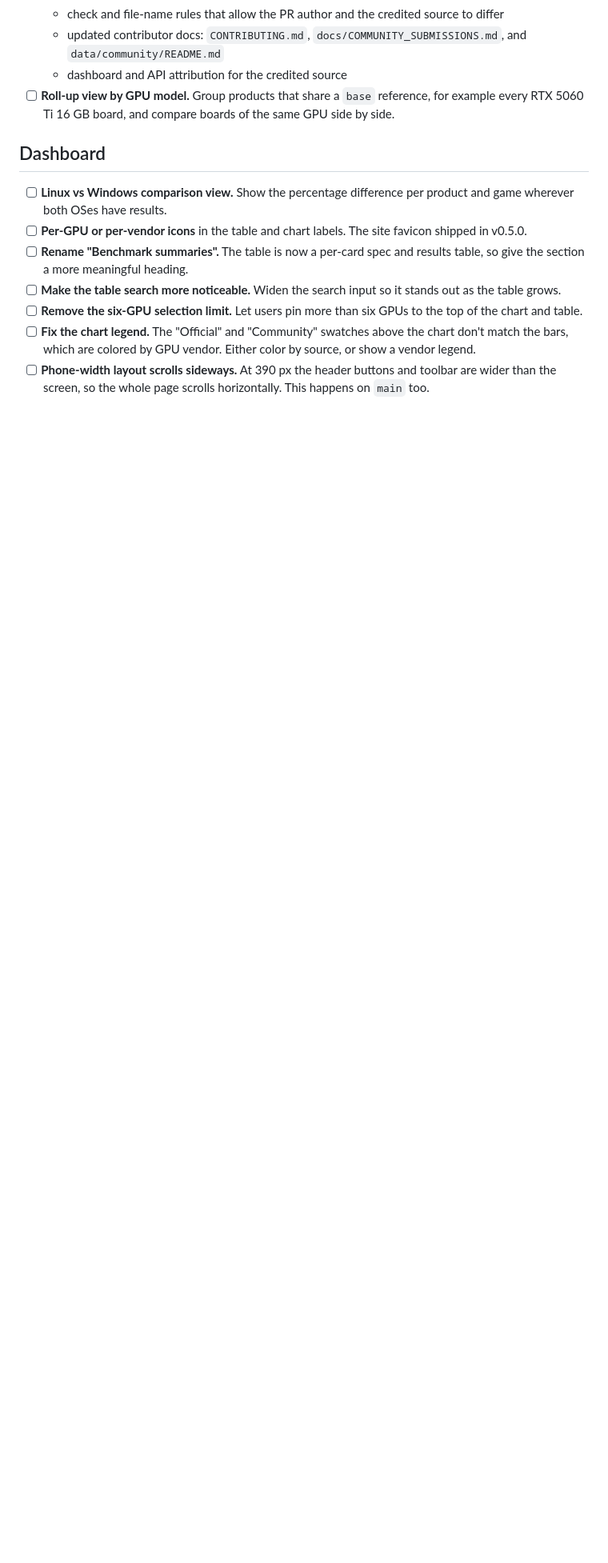
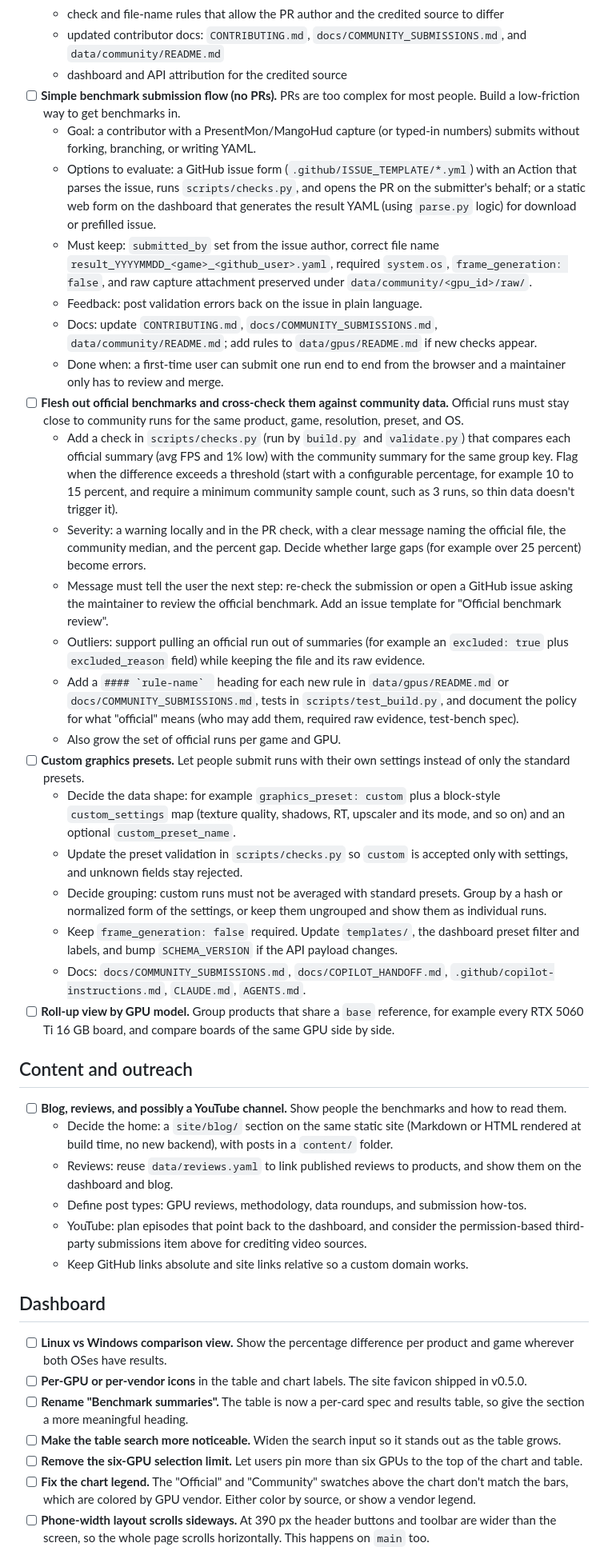
Before and after one commit to MattyStacks/open-gpu-benchmarks, a Markdown page: docs/TODO.md, the part around the change. Shown at 80% size. Drawn GitHub-style; blank space fills up the shorter version.

Commit message:
Apply remaining changes
Co-authored-by: MattyStacks <1353195+MattyStacks@users.noreply.github.com>

```diff
--- a/docs/TODO.md
+++ b/docs/TODO.md
@@ -37,9 +37,83 @@ The four-step catalog plan is complete. These items finish it off.
   - updated contributor docs: `CONTRIBUTING.md`,
     `docs/COMMUNITY_SUBMISSIONS.md`, and `data/community/README.md`
   - dashboard and API attribution for the credited source
+- [ ] **Simple benchmark submission flow (no PRs).** PRs are too complex for
+  most people. Build a low-friction way to get benchmarks in.
+  - Goal: a contributor with a PresentMon/MangoHud capture (or typed-in
+    numbers) submits without forking, branching, or writing YAML.
+  - Options to evaluate: a GitHub issue form (`.github/ISSUE_TEMPLATE/*.yml`)
+    with an Action that parses the issue, runs `scripts/checks.py`, and opens
+    the PR on the submitter's behalf; or a static web form on the dashboard
+    that generates the result YAML (using `parse.py` logic) for download or
+    prefilled issue.
+  - Must keep: `submitted_by` set from the issue author, correct file name
+    `result_YYYYMMDD_<game>_<github_user>.yaml`, required `system.os`,
+    `frame_generation: false`, and raw capture attachment preserved under
+    `data/community/<gpu_id>/raw/`.
+  - Feedback: post validation errors back on the issue in plain language.
+  - Docs: update `CONTRIBUTING.md`, `docs/COMMUNITY_SUBMISSIONS.md`,
+    `data/community/README.md`; add rules to `data/gpus/README.md` if new
+    checks appear.
+  - Done when: a first-time user can submit one run end to end from the
+    browser and a maintainer only has to review and merge.
+- [ ] **Flesh out official benchmarks and cross-check them against community
+  data.** Official runs must stay close to community runs for the same
+  product, game, resolution, preset, and OS.
+  - Add a check in `scripts/checks.py` (run by `build.py` and `validate.py`)
+    that compares each official summary (avg FPS and 1% low) with the
+    community summary for the same group key. Flag when the difference
+    exceeds a threshold (start with a configurable percentage, for example
+    10 to 15 percent, and require a minimum community sample count, such as
+    3 runs, so thin data doesn't trigger it).
+  - Severity: a warning locally and in the PR check, with a clear message
+    naming the official file, the community median, and the percent gap.
+    Decide whether large gaps (for example over 25 percent) become errors.
+  - Message must tell the user the next step: re-check the submission or
+    open a GitHub issue asking the maintainer to review the official
+    benchmark. Add an issue template for "Official benchmark review".
+  - Outliers: support pulling an official run out of summaries (for example
+    an `excluded: true` plus `excluded_reason` field) while keeping the file
+    and its raw evidence.
+  - Add a ``#### `rule-name` `` heading for each new rule in
+    `data/gpus/README.md` or `docs/COMMUNITY_SUBMISSIONS.md`, tests in
+    `scripts/test_build.py`, and document the policy for what "official"
+    means (who may add them, required raw evidence, test-bench spec).
+  - Also grow the set of official runs per game and GPU.
+- [ ] **Custom graphics presets.** Let people submit runs with their own
+  settings instead of only the standard presets.
+  - Decide the data shape: for example `graphics_preset: custom` plus a
+    block-style `custom_settings` map (texture quality, shadows, RT, upscaler
+    and its mode, and so on) and an optional `custom_preset_name`.
+  - Update the preset validation in `scripts/checks.py` so `custom` is
+    accepted only with settings, and unknown fields stay rejected.
+  - Decide grouping: custom runs must not be averaged with standard presets.
+    Group by a hash or normalized form of the settings, or keep them
+    ungrouped and show them as individual runs.
+  - Keep `frame_generation: false` required. Update `templates/`, the
+    dashboard preset filter and labels, and bump `SCHEMA_VERSION` if the API
+    payload changes.
+  - Docs: `docs/COMMUNITY_SUBMISSIONS.md`, `docs/COPILOT_HANDOFF.md`,
+    `.github/copilot-instructions.md`, `CLAUDE.md`, `AGENTS.md`.
 - [ ] **Roll-up view by GPU model.** Group products that share a `base`
   reference, for example every RTX 5060 Ti 16 GB board, and compare boards
   of the same GPU side by side.
+
+## Content and outreach
+
+- [ ] **Blog, reviews, and possibly a YouTube channel.** Show people the
+  benchmarks and how to read them.
+  - Decide the home: a `site/blog/` section on the same static site (Markdown
+    or HTML rendered at build time, no new backend), with posts in a
+    `content/` folder.
+  - Reviews: reuse `data/reviews.yaml` to link published reviews to products,
+    and show them on the dashboard and blog.
+  - Define post types: GPU reviews, methodology, data roundups, and
+    submission how-tos.
+  - YouTube: plan episodes that point back to the dashboard, and consider
+    the permission-based third-party submissions item above for crediting
+    video sources.
+  - Keep GitHub links absolute and site links relative so a custom domain
+    works.
 
 ## Dashboard
 
```
